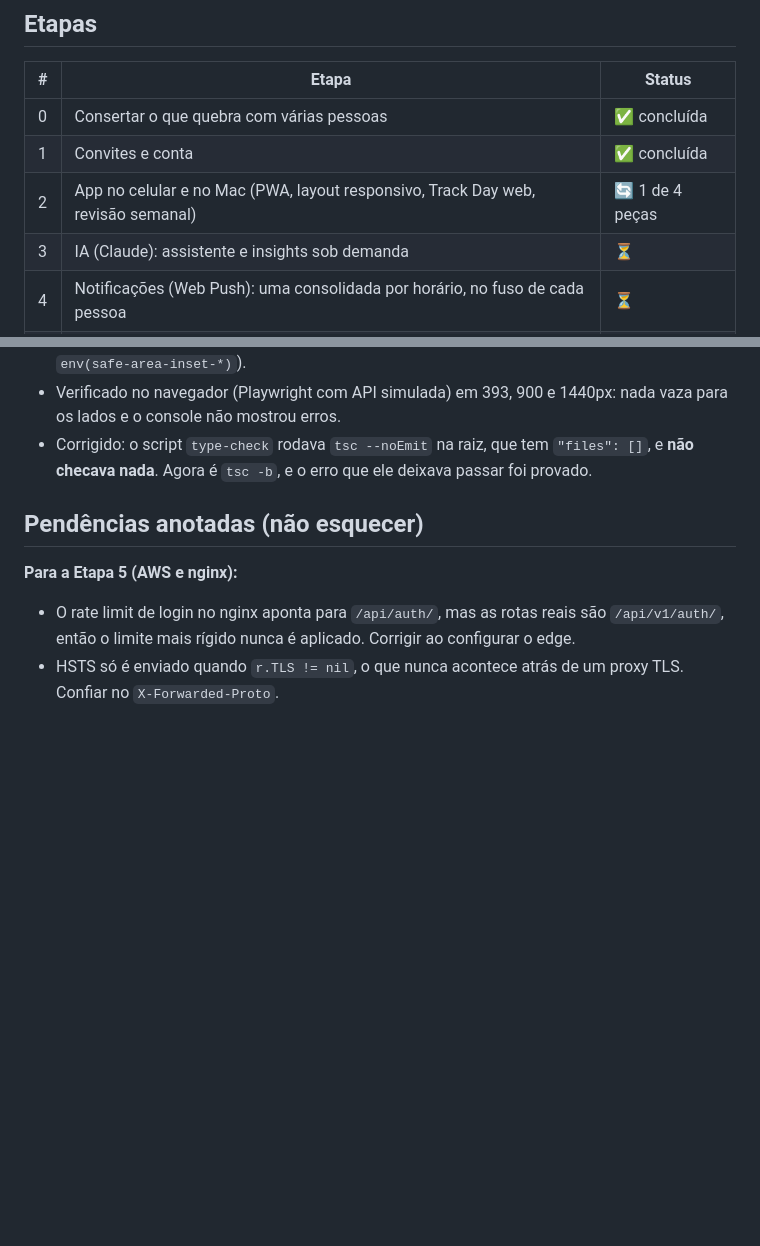
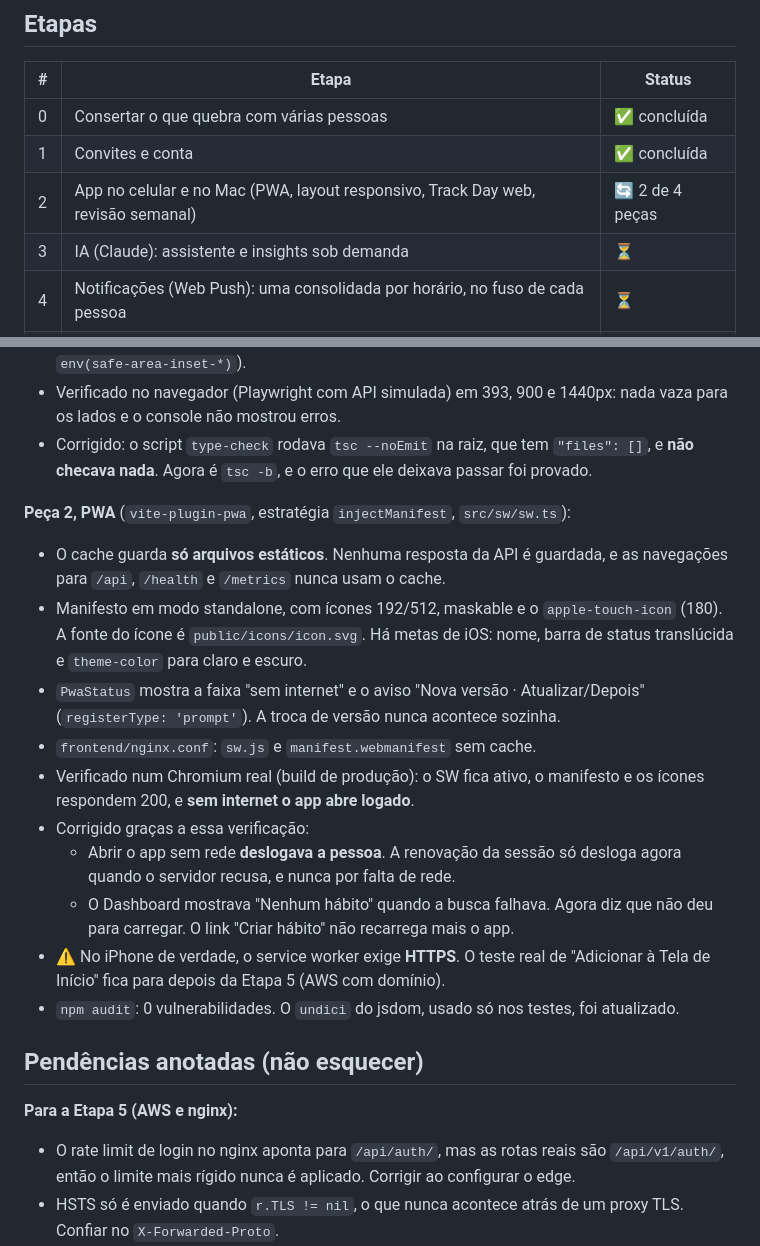
Before and after one commit to LuizMRBsantos/MyRoutine, a Markdown page: docs/MVP_PLAN.md, 2 parts joined by grey strips. Rendered like a GitHub page; blank space fills up the shorter version.

Commit message:
docs(project): record PWA progress

```diff
--- a/docs/MVP_PLAN.md
+++ b/docs/MVP_PLAN.md
@@ -18,7 +18,7 @@ estar prontas.
 |---|---|---|
 | 0 | Consertar o que quebra com várias pessoas | ✅ concluída |
 | 1 | Convites e conta | ✅ concluída |
-| 2 | App no celular e no Mac (PWA, layout responsivo, Track Day web, revisão semanal) | 🔄 1 de 4 peças |
+| 2 | App no celular e no Mac (PWA, layout responsivo, Track Day web, revisão semanal) | 🔄 2 de 4 peças |
 | 3 | IA (Claude): assistente e insights sob demanda | ⏳ |
 | 4 | Notificações (Web Push): uma consolidada por horário, no fuso de cada pessoa | ⏳ |
 | 5 | Colocar no ar na AWS. **Luiz faz, com o Claude ensinando passo a passo** | ⏳ |
@@ -140,6 +140,28 @@ do convite já prova que o e-mail é da pessoa.
 - Corrigido: o script `type-check` rodava `tsc --noEmit` na raiz, que tem
   `"files": []`, e **não checava nada**. Agora é `tsc -b`, e o erro que ele deixava
   passar foi provado.
+
+**Peça 2, PWA** (`vite-plugin-pwa`, estratégia `injectManifest`, `src/sw/sw.ts`):
+- O cache guarda **só arquivos estáticos**. Nenhuma resposta da API é guardada, e
+  as navegações para `/api`, `/health` e `/metrics` nunca usam o cache.
+- Manifesto em modo standalone, com ícones 192/512, maskable e o
+  `apple-touch-icon` (180). A fonte do ícone é `public/icons/icon.svg`. Há metas
+  de iOS: nome, barra de status translúcida e `theme-color` para claro e escuro.
+- `PwaStatus` mostra a faixa "sem internet" e o aviso "Nova versão ·
+  Atualizar/Depois" (`registerType: 'prompt'`). A troca de versão nunca acontece
+  sozinha.
+- `frontend/nginx.conf`: `sw.js` e `manifest.webmanifest` sem cache.
+- Verificado num Chromium real (build de produção): o SW fica ativo, o manifesto
+  e os ícones respondem 200, e **sem internet o app abre logado**.
+- Corrigido graças a essa verificação:
+  - Abrir o app sem rede **deslogava a pessoa**. A renovação da sessão só desloga
+    agora quando o servidor recusa, e nunca por falta de rede.
+  - O Dashboard mostrava "Nenhum hábito" quando a busca falhava. Agora diz que
+    não deu para carregar. O link "Criar hábito" não recarrega mais o app.
+- ⚠️ No iPhone de verdade, o service worker exige **HTTPS**. O teste real de
+  "Adicionar à Tela de Início" fica para depois da Etapa 5 (AWS com domínio).
+- `npm audit`: 0 vulnerabilidades. O `undici` do jsdom, usado só nos testes, foi
+  atualizado.
 
 ## Pendências anotadas (não esquecer)
 
```
Also changed, not shown: other parts of docs/MVP_PLAN.md (+2 -2 lines).
